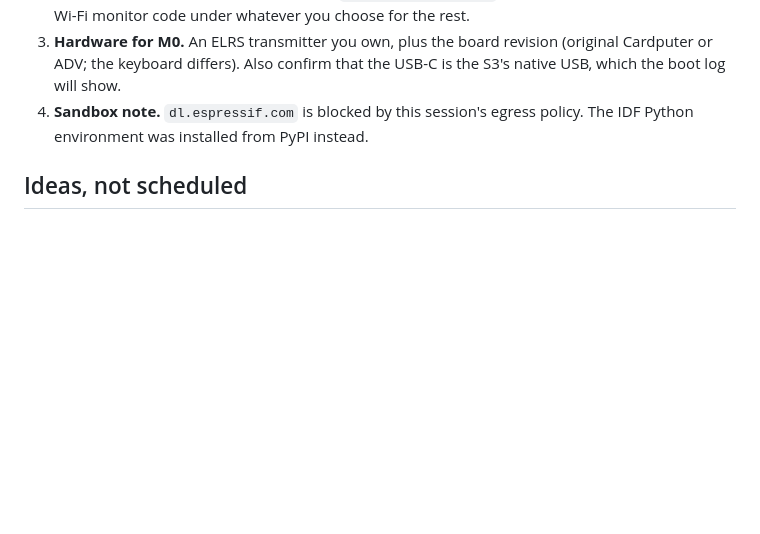
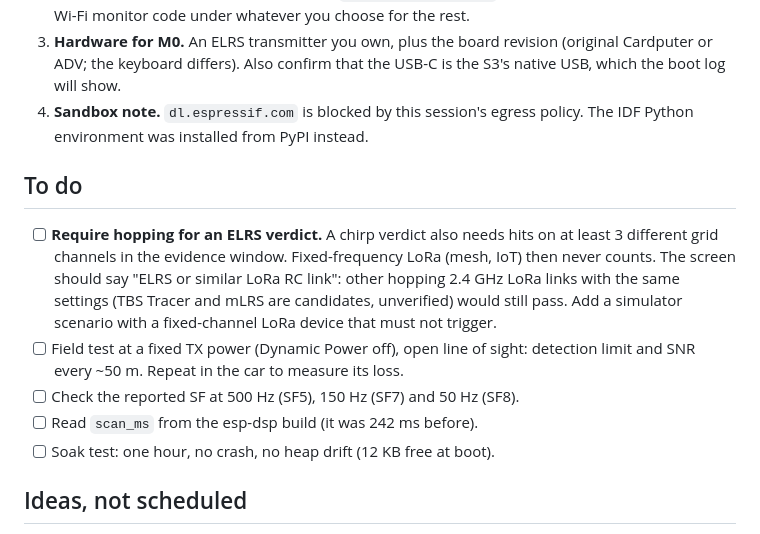
Before and after one commit to henriharmaala1-source/AI-companion-project, a Markdown page: cardputer-wids/docs/ELRS_SDR_PLAN.md, the part around the change. GitHub-like rendering; blank space fills up the shorter version.

Commit message:
Plan: to-do list (hopping requirement for an ELRS verdict, field tests)
Co-Authored-By: Claude Opus 5.5 <noreply@anthropic.com>
Claude-Session: https://claude.ai/code/session_01LVCUdQkwienpcLLqgsNwdv

```diff
--- a/cardputer-wids/docs/ELRS_SDR_PLAN.md
+++ b/cardputer-wids/docs/ELRS_SDR_PLAN.md
@@ -246,6 +246,20 @@ signal levels: M0 still decides whether the idea works at all.
 4. **Sandbox note.** `dl.espressif.com` is blocked by this session's egress
    policy. The IDF Python environment was installed from PyPI instead.
 
+## To do
+
+- [ ] **Require hopping for an ELRS verdict.** A chirp verdict also needs hits
+  on at least 3 different grid channels in the evidence window. Fixed-frequency
+  LoRa (mesh, IoT) then never counts. The screen should say "ELRS or similar
+  LoRa RC link": other hopping 2.4 GHz LoRa links with the same settings
+  (TBS Tracer and mLRS are candidates, unverified) would still pass. Add a
+  simulator scenario with a fixed-channel LoRa device that must not trigger.
+- [ ] Field test at a fixed TX power (Dynamic Power off), open line of sight:
+  detection limit and SNR every ~50 m. Repeat in the car to measure its loss.
+- [ ] Check the reported SF at 500 Hz (SF5), 150 Hz (SF7) and 50 Hz (SF8).
+- [ ] Read `scan_ms` from the esp-dsp build (it was 242 ms before).
+- [ ] Soak test: one hour, no crash, no heap drift (12 KB free at boot).
+
 ## Ideas, not scheduled
 
 - **Ignore our own link, flag other ELRS transmitters.** Three ways, from
```
